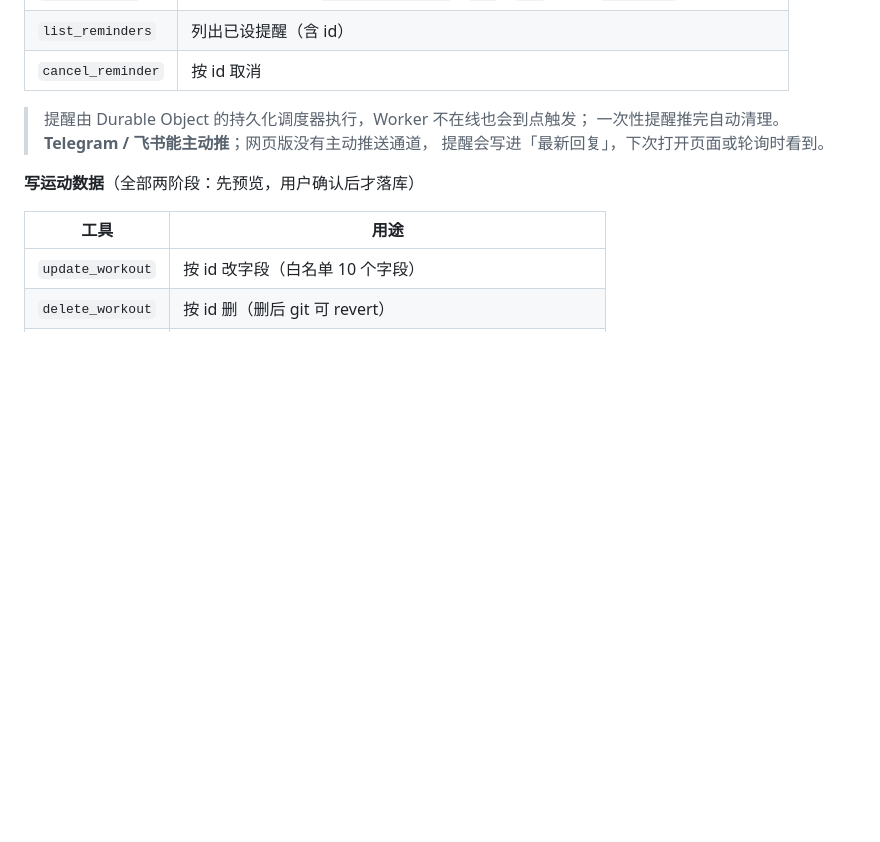
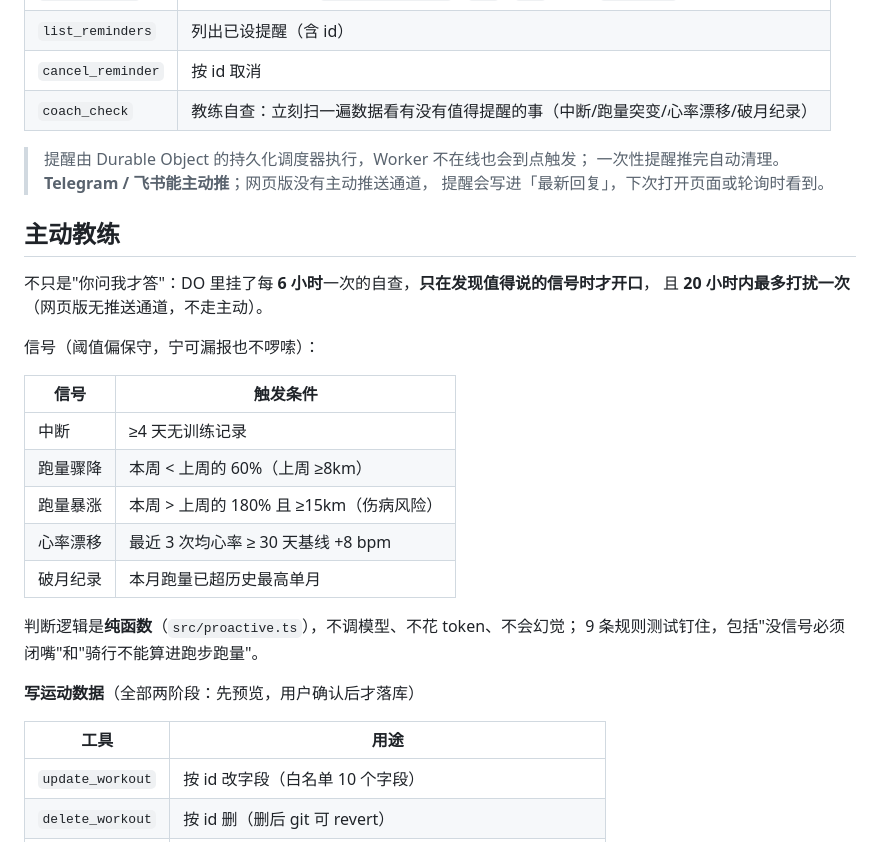
Before and after one commit to 2061969365/sport-db, a Markdown page: docs/agent.md, the part around the change. Rendered like a GitHub page; blank space fills up the shorter version.

Commit message:
文档：主动教练+/health+自检清单

```diff
--- a/docs/agent.md
+++ b/docs/agent.md
@@ -57,10 +57,29 @@ Agent 本体在 `worker/src/sport-agent.ts`（Think harness）。三层构成：
 | `set_reminder` | 到点自动推消息：`2026-10-17 07:00` / `+2h` / `+1d` / cron `0 7 * * *`（每天 7 点） |
 | `list_reminders` | 列出已设提醒（含 id） |
 | `cancel_reminder` | 按 id 取消 |
+| `coach_check` | 教练自查：立刻扫一遍数据看有没有值得提醒的事（中断/跑量突变/心率漂移/破月纪录） |
 
 > 提醒由 Durable Object 的持久化调度器执行，Worker 不在线也会到点触发；
 > 一次性提醒推完自动清理。**Telegram / 飞书能主动推**；网页版没有主动推送通道，
 > 提醒会写进「最新回复」，下次打开页面或轮询时看到。
+
+## 主动教练
+
+不只是"你问我才答"：DO 里挂了每 **6 小时**一次的自查，**只在发现值得说的信号时才开口**，
+且 **20 小时内最多打扰一次**（网页版无推送通道，不走主动）。
+
+信号（阈值偏保守，宁可漏报也不啰嗦）：
+
+| 信号 | 触发条件 |
+|---|---|
+| 中断 | ≥4 天无训练记录 |
+| 跑量骤降 | 本周 < 上周的 60%（上周 ≥8km） |
+| 跑量暴涨 | 本周 > 上周的 180% 且 ≥15km（伤病风险） |
+| 心率漂移 | 最近 3 次均心率 ≥ 30 天基线 +8 bpm |
+| 破月纪录 | 本月跑量已超历史最高单月 |
+
+判断逻辑是**纯函数**（`src/proactive.ts`），不调模型、不花 token、不会幻觉；
+9 条规则测试钉住，包括"没信号必须闭嘴"和"骑行不能算进跑步跑量"。
 
 **写运动数据**（全部两阶段：先预览，用户确认后才落库）
 
```
Also changed, not shown: docs/operations.md (+16 -3 lines).
